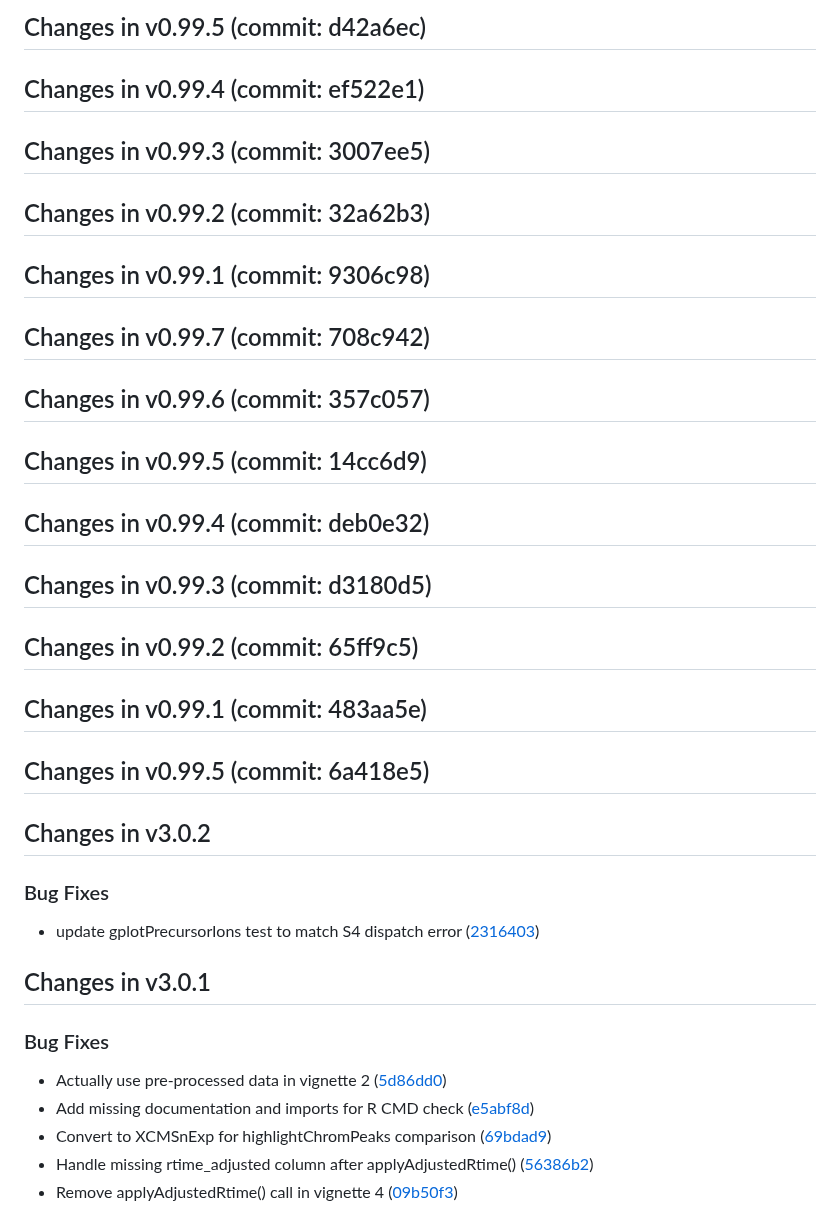
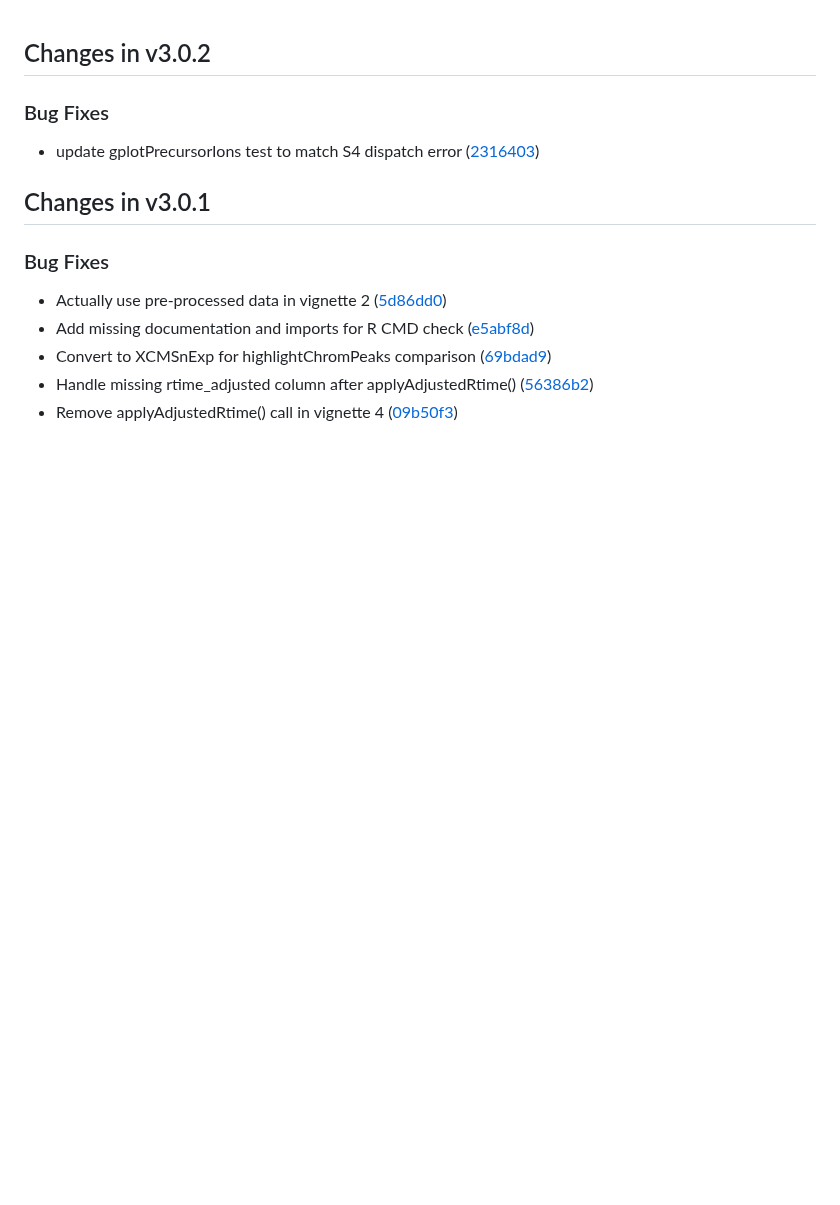
Before and after one commit to stanstrup/xcmsVis, a Markdown page: NEWS.md, the part around the change. Rendered like a GitHub page; blank space fills up the shorter version.

Commit message:
fix: remove empty duplicate release entries from NEWS.md
🤖 Generated with [Claude Code](https://claude.com/claude-code)

Co-Authored-By: Claude <noreply@anthropic.com>

```diff
--- a/NEWS.md
+++ b/NEWS.md
@@ -1,55 +1,3 @@
-## Changes in v0.99.5 (commit: d42a6ec)
-
-
-
-## Changes in v0.99.4 (commit: ef522e1)
-
-
-
-## Changes in v0.99.3 (commit: 3007ee5)
-
-
-
-## Changes in v0.99.2 (commit: 32a62b3)
-
-
-
-## Changes in v0.99.1 (commit: 9306c98)
-
-
-
-## Changes in v0.99.7 (commit: 708c942)
-
-
-
-## Changes in v0.99.6 (commit: 357c057)
-
-
-
-## Changes in v0.99.5 (commit: 14cc6d9)
-
-
-
-## Changes in v0.99.4 (commit: deb0e32)
-
-
-
-## Changes in v0.99.3 (commit: d3180d5)
-
-
-
-## Changes in v0.99.2 (commit: 65ff9c5)
-
-
-
-## Changes in v0.99.1 (commit: 483aa5e)
-
-
-
-## Changes in v0.99.5 (commit: 6a418e5)
-
-
-
 ## Changes in v3.0.2
 
 
```
